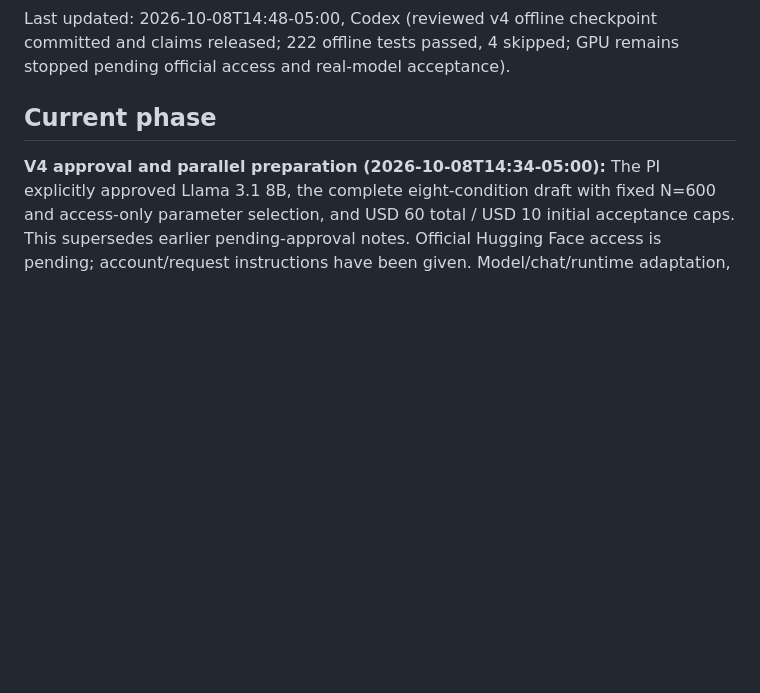
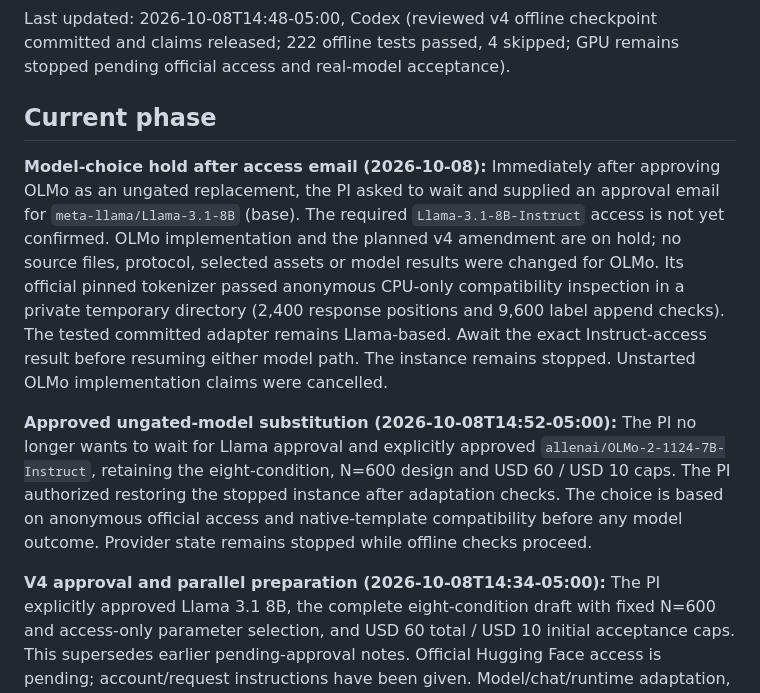
Before and after one commit to BeibaiDraco/mind-connecting, a Markdown page: STATUS.md, the part around the change. GitHub-like rendering; blank space fills up the shorter version.

```diff
--- a/STATUS.md
+++ b/STATUS.md
@@ -3,6 +3,10 @@
 Last updated: 2026-10-08T14:48-05:00, Codex (reviewed v4 offline checkpoint committed and claims released; 222 offline tests passed, 4 skipped; GPU remains stopped pending official access and real-model acceptance).
 
 ## Current phase
+
+**Model-choice hold after access email (2026-10-08):** Immediately after approving OLMo as an ungated replacement, the PI asked to wait and supplied an approval email for `meta-llama/Llama-3.1-8B` (base). The required `Llama-3.1-8B-Instruct` access is not yet confirmed. OLMo implementation and the planned v4 amendment are on hold; no source files, protocol, selected assets or model results were changed for OLMo. Its official pinned tokenizer passed anonymous CPU-only compatibility inspection in a private temporary directory (2,400 response positions and 9,600 label append checks). The tested committed adapter remains Llama-based. Await the exact Instruct-access result before resuming either model path. The instance remains stopped. Unstarted OLMo implementation claims were cancelled.
+
+**Approved ungated-model substitution (2026-10-08T14:52-05:00):** The PI no longer wants to wait for Llama approval and explicitly approved `allenai/OLMo-2-1124-7B-Instruct`, retaining the eight-condition, N=600 design and USD 60 / USD 10 caps. The PI authorized restoring the stopped instance after adaptation checks. The choice is based on anonymous official access and native-template compatibility before any model outcome. Provider state remains stopped while offline checks proceed.
 
 **V4 approval and parallel preparation (2026-10-08T14:34-05:00):** The PI explicitly approved Llama 3.1 8B, the complete eight-condition draft with fixed N=600 and access-only parameter selection, and USD 60 total / USD 10 initial acceptance caps. This supersedes earlier pending-approval notes. Official Hugging Face access is pending; account/request instructions have been given. Model/chat/runtime adaptation, runner identity/shared-C48 snapshot support and v4 selectors/config/freeze tooling have reached an independently reviewed offline checkpoint. The approved protocol is `docs/protocol/PROTOCOL_V4.md`; review scope and remaining execution work are in `docs/reviews/v4_engineering_checkpoint_2026-10-08.md`. The isolated GPU environment is installed (torch 2.6.0+cu124, Transformers 4.57.1, Tokenizers 0.22.1, Hugging Face Hub 0.36.0); dependency consistency, BF16 matrix multiplication and SDPA checks passed. No model was downloaded or run. The PI then explicitly requested a pause while applying for access: provider shutdown succeeded and actual_status=exited, intended/cur/next state=stopped were verified. Preserve the installed disk; do not restart merely while waiting for access approval. Coordination: preserve the separate Zenodo handoff claim and its files; append research decisions without replacing other entries.
 
```
Also changed, not shown: decision_log.md (+4 -0 lines).
